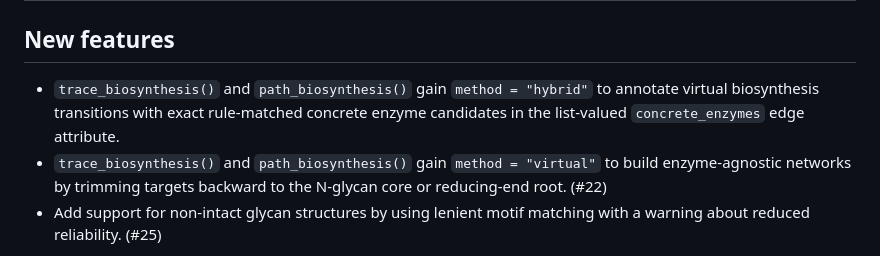
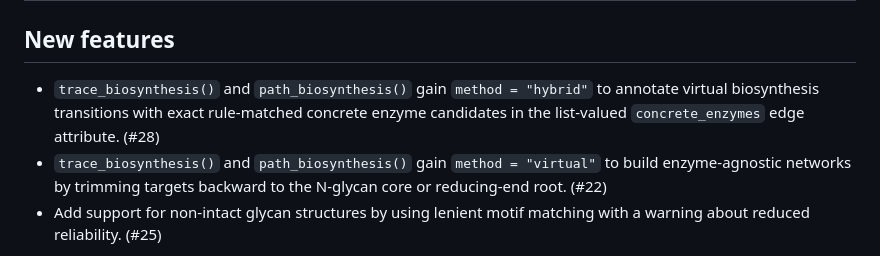
Before and after one commit to glycoverse/glyenzy, a Markdown page: NEWS.md, the part around the change. Drawn GitHub-style.

Commit message:
docs: link hybrid biosynthesis NEWS to PR

```diff
--- a/NEWS.md
+++ b/NEWS.md
@@ -2,9 +2,7 @@
 
 ## New features
 
-* `trace_biosynthesis()` and `path_biosynthesis()` gain `method = "hybrid"` to
-  annotate virtual biosynthesis transitions with exact rule-matched concrete
-  enzyme candidates in the list-valued `concrete_enzymes` edge attribute.
+* `trace_biosynthesis()` and `path_biosynthesis()` gain `method = "hybrid"` to annotate virtual biosynthesis transitions with exact rule-matched concrete enzyme candidates in the list-valued `concrete_enzymes` edge attribute. (#28)
 * `trace_biosynthesis()` and `path_biosynthesis()` gain `method = "virtual"` to build enzyme-agnostic networks by trimming targets backward to the N-glycan core or reducing-end root. (#22)
 * Add support for non-intact glycan structures by using lenient motif matching with a warning about reduced reliability. (#25)
 
```
